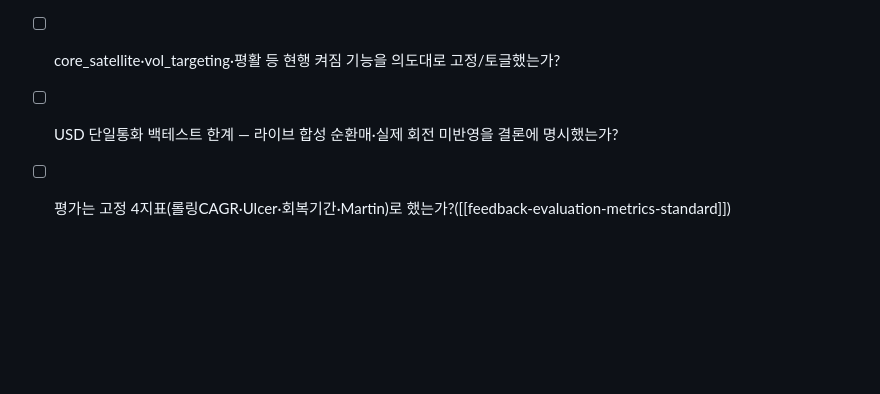
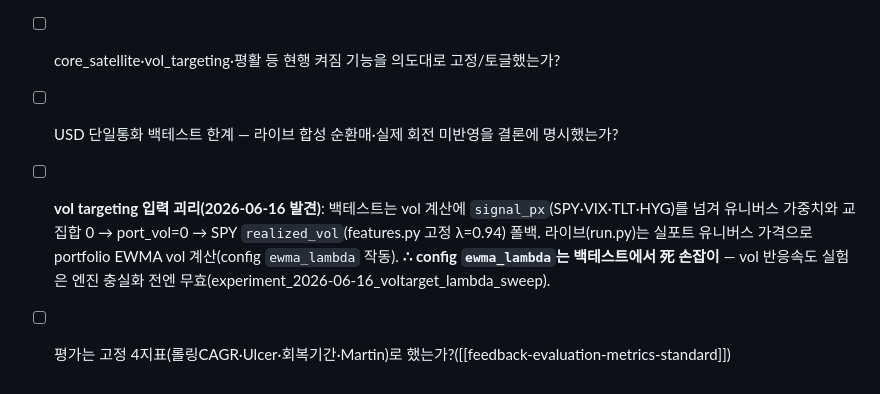
Before and after one commit to deepdaehyeon/asset_reallocation_by_claude, a Markdown page: docs/trading_features_and_interactions.md, the part around the change. GitHub-like rendering; blank space fills up the shorter version.

Commit message:
docs(interactions): vol targeting 백테스트↔라이브 입력 괴리 체크리스트 추가
백테스트는 signal_px 기반 SPY realized_vol 폴백(config ewma_lambda 死), 라이브는
실포트 EWMA vol(λ 작동). 향후 vol 관련 실험 전 확인 항목으로 명시.

Co-Authored-By: Claude Opus 4.7 <noreply@anthropic.com>

```diff
--- a/docs/trading_features_and_interactions.md
+++ b/docs/trading_features_and_interactions.md
@@ -103,4 +103,5 @@
 - [ ] `cooldown_days`도 config(`min_rebalance_interval_days`)에서 읽었는가?
 - [ ] core_satellite·vol_targeting·평활 등 현행 켜짐 기능을 의도대로 고정/토글했는가?
 - [ ] USD 단일통화 백테스트 한계 — 라이브 합성 순환매·실제 회전 미반영을 결론에 명시했는가?
+- [ ] **vol targeting 입력 괴리(2026-06-16 발견)**: 백테스트는 vol 계산에 `signal_px`(SPY·VIX·TLT·HYG)를 넘겨 유니버스 가중치와 교집합 0 → port_vol=0 → SPY `realized_vol`(features.py 고정 λ=0.94) 폴백. 라이브(run.py)는 실포트 유니버스 가격으로 portfolio EWMA vol 계산(config `ewma_lambda` 작동). **∴ config `ewma_lambda`는 백테스트에서 死 손잡이** — vol 반응속도 실험은 엔진 충실화 전엔 무효(experiment_2026-06-16_voltarget_lambda_sweep).
 - [ ] 평가는 고정 4지표(롤링CAGR·Ulcer·회복기간·Martin)로 했는가?([[feedback-evaluation-metrics-standard]])
```
